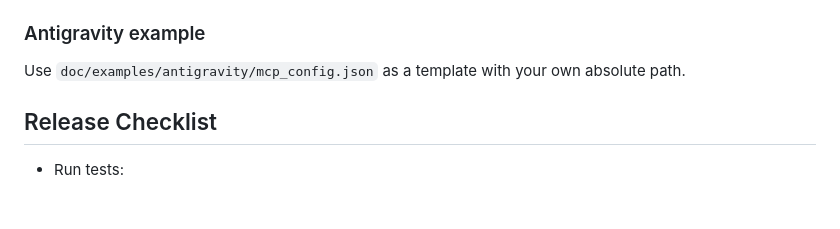
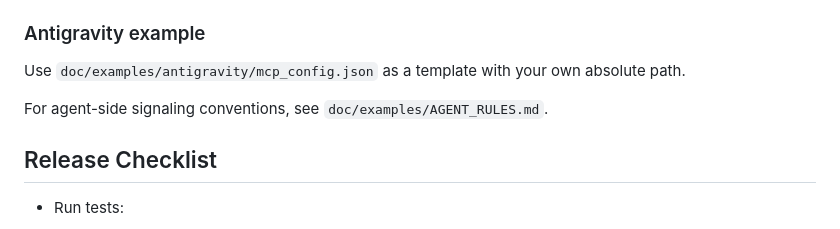
Before and after one commit to amariichi/MinimumHeadroom, a Markdown page: README.md, the part around the change. GitHub-like rendering; blank space fills up the shorter version.

Commit message:
Added a concise AGENT_RULES reference in README.md

```diff
--- a/README.md
+++ b/README.md
@@ -99,6 +99,8 @@ Then tools are published as:
 
 Use `doc/examples/antigravity/mcp_config.json` as a template with your own absolute path.
 
+For agent-side signaling conventions, see `doc/examples/AGENT_RULES.md`.
+
 ## Release Checklist
 
 - Run tests:
```
